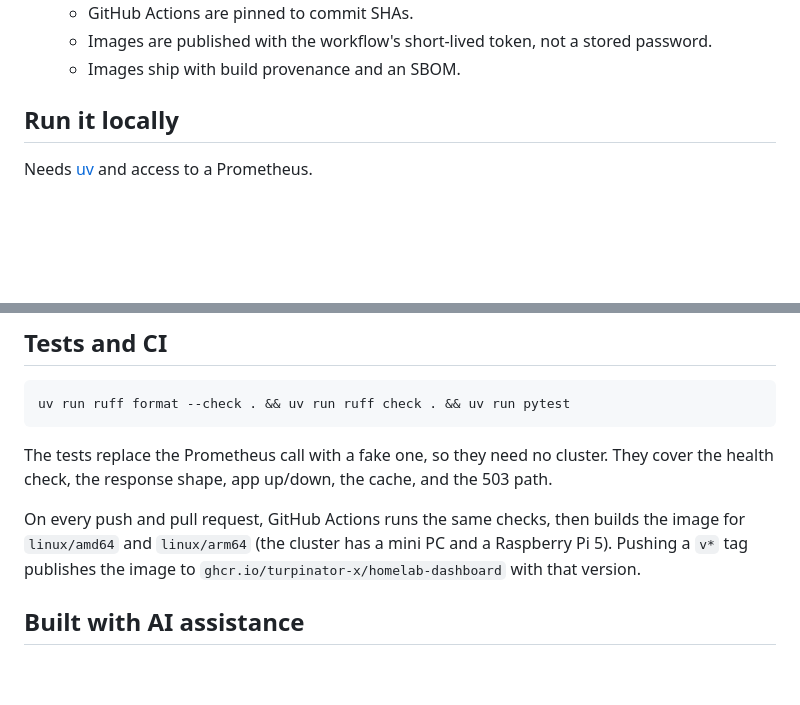
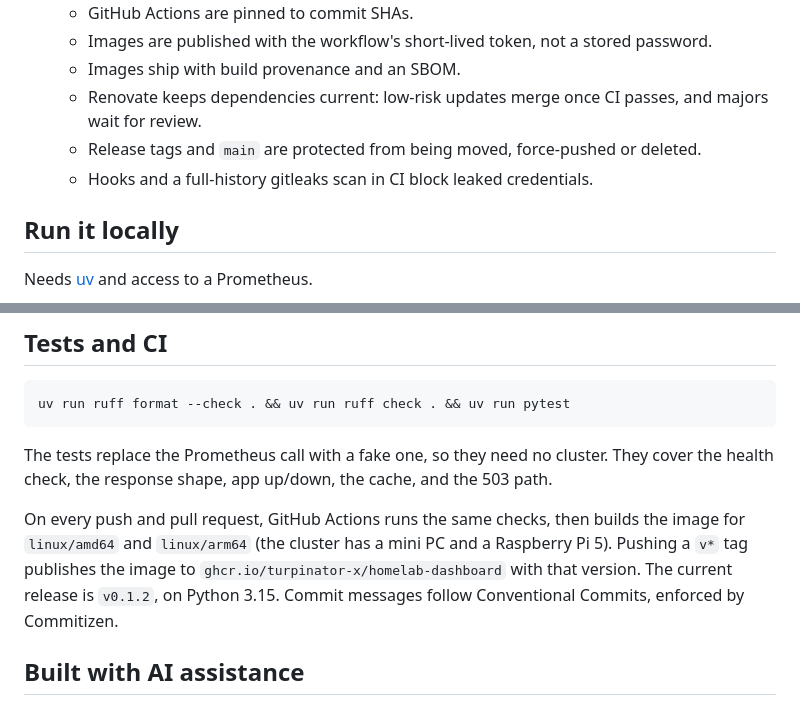
Before and after one commit to turpinator-x/homelab-dashboard, a Markdown page: README.md, 2 parts joined by grey strips. Rendered like a GitHub page; blank space fills up the shorter version.

Commit message:
docs: bring the README up to date
Co-Authored-By: Claude Opus 5.5 <noreply@anthropic.com>

```diff
--- a/README.md
+++ b/README.md
@@ -37,6 +38,9 @@ The page is public, so it's built to expose as little as possible:
   - GitHub Actions are pinned to commit SHAs.
   - Images are published with the workflow's short-lived token, not a stored password.
   - Images ship with build provenance and an SBOM.
+  - Renovate keeps dependencies current: low-risk updates merge once CI passes, and majors wait for review.
+  - Release tags and `main` are protected from being moved, force-pushed or deleted.
+  - Hooks and a full-history gitleaks scan in CI block leaked credentials.
 
 ## Run it locally
 
@@ -63,7 +67,7 @@ uv run ruff format --check . && uv run ruff check . && uv run pytest
 
 The tests replace the Prometheus call with a fake one, so they need no cluster. They cover the health check, the response shape, app up/down, the cache, and the 503 path.
 
-On every push and pull request, GitHub Actions runs the same checks, then builds the image for `linux/amd64` and `linux/arm64` (the cluster has a mini PC and a Raspberry Pi 5). Pushing a `v*` tag publishes the image to `ghcr.io/turpinator-x/homelab-dashboard` with that version.
+On every push and pull request, GitHub Actions runs the same checks, then builds the image for `linux/amd64` and `linux/arm64` (the cluster has a mini PC and a Raspberry Pi 5). Pushing a `v*` tag publishes the image to `ghcr.io/turpinator-x/homelab-dashboard` with that version. The current release is `v0.1.2`, on Python 3.15. Commit messages follow Conventional Commits, enforced by Commitizen.
 
 ## Built with AI assistance
 
```
Also changed, not shown: other parts of README.md (+1 -0 lines).
